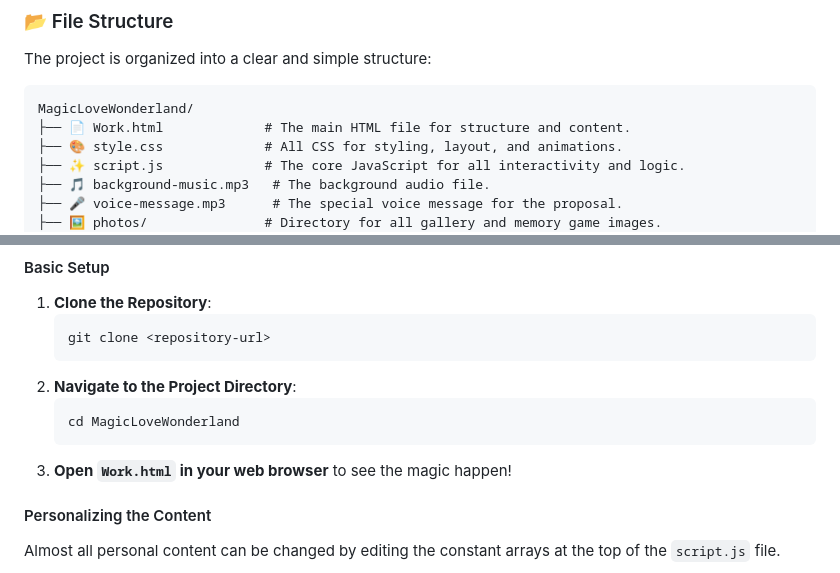
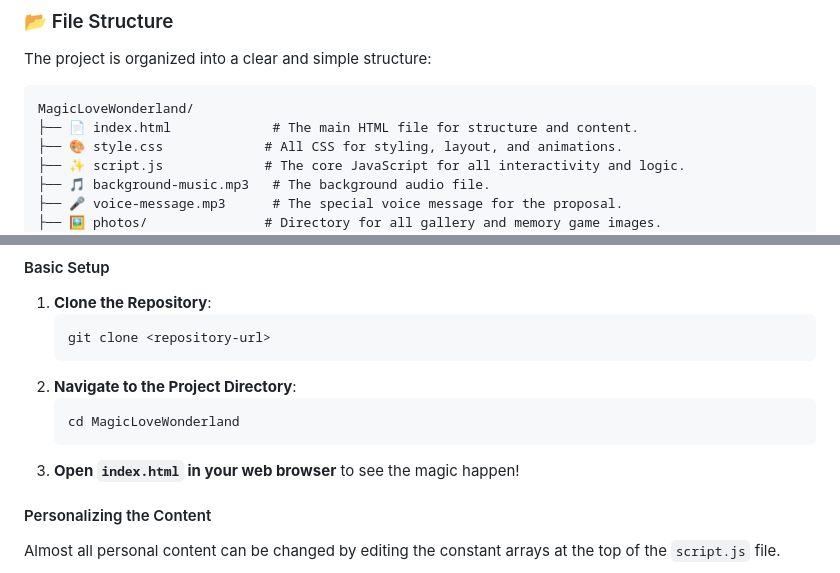
Before and after one commit to AhmedRafique/MagicLoveWonderland, a Markdown page: README.md, 2 parts joined by grey strips. Rendered like a GitHub page.

````diff
--- a/README.md
+++ b/README.md
@@ -62,7 +62,7 @@ The project is organized into a clear and simple structure:
 
 ```
 MagicLoveWonderland/
-├── 📄 Work.html             # The main HTML file for structure and content.
+├── 📄 index.html             # The main HTML file for structure and content.
 ├── 🎨 style.css             # All CSS for styling, layout, and animations.
 ├── ✨ script.js             # The core JavaScript for all interactivity and logic.
 ├── 🎵 background-music.mp3   # The background audio file.
@@ -88,7 +88,7 @@ This project is designed to be easily personalized. No complex setup is required
    ```bash
    cd MagicLoveWonderland
    ```
-3. **Open `Work.html` in your web browser** to see the magic happen!
+3. **Open `index.html` in your web browser** to see the magic happen!
 
 #### Personalizing the Content
 
````
